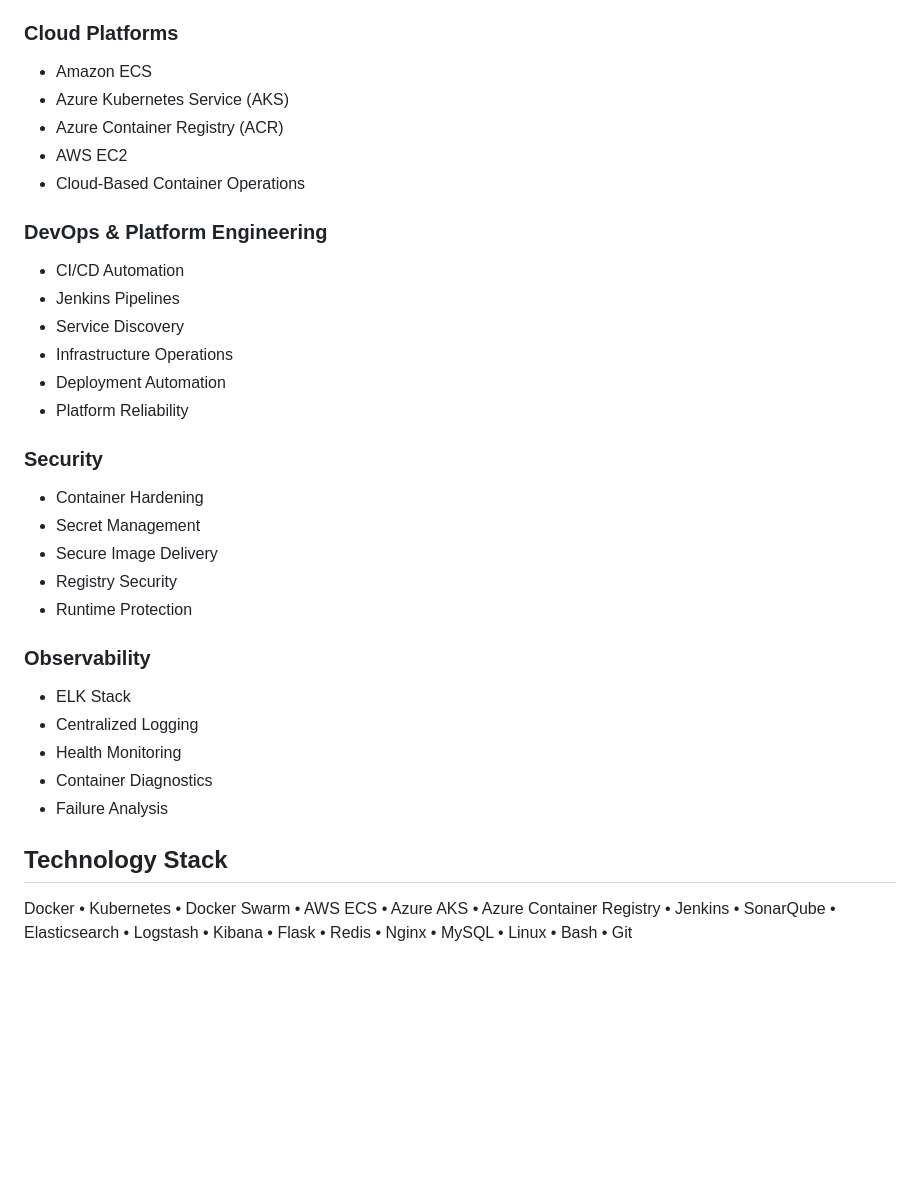
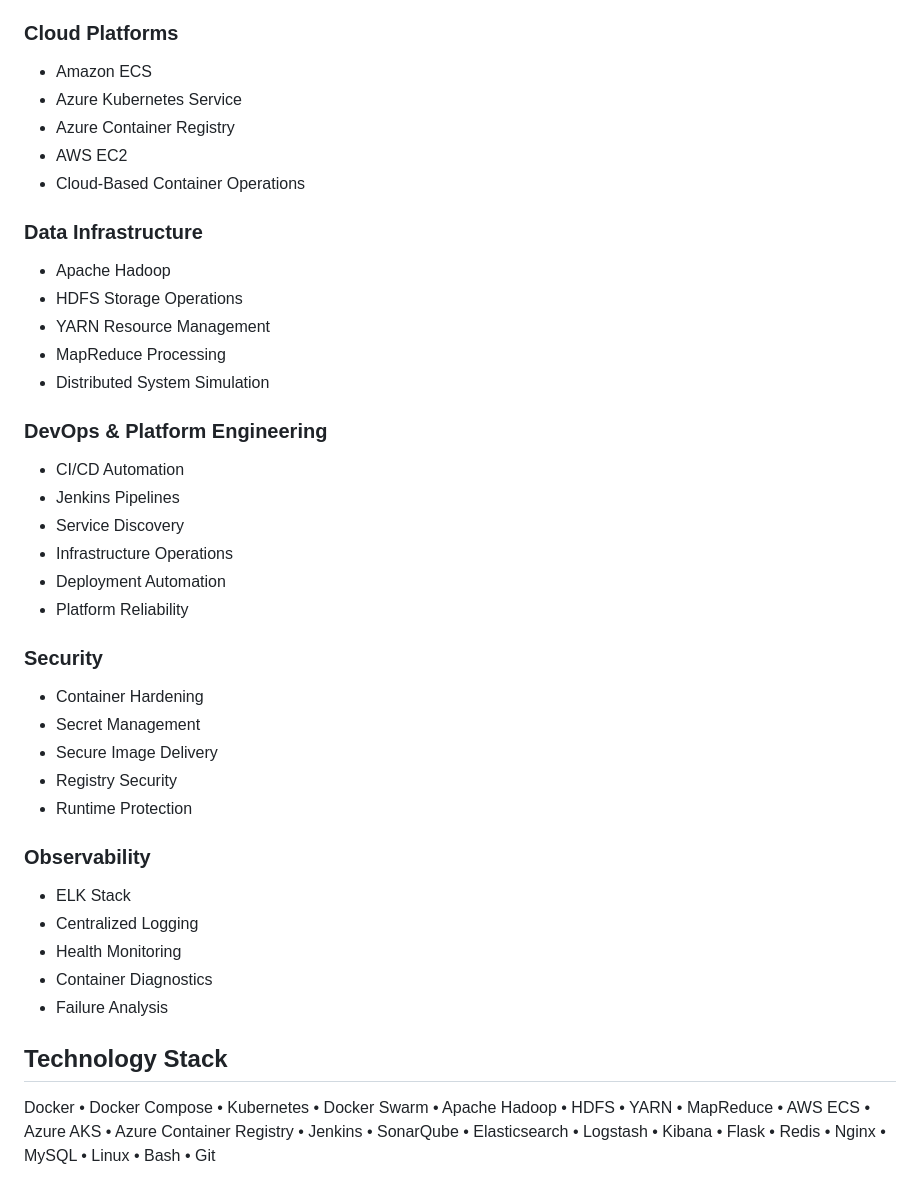
Before and after one commit to bilalfayyaz11/container-platform, a Markdown page: README.md, the part around one of its changes. Drawn GitHub-style; blank space fills up the shorter version.

Commit message:
Update portfolio index with Hadoop data processing platform

```diff
--- a/README.md
+++ b/README.md
@@ -51,37 +49,40 @@ Hands-on implementations covering containerization, orchestration, cloud-native
 
 ### Cloud Platforms
+- Amazon ECS
+- Azure Kubernetes Service
+- Azure Container Registry
+- AWS EC2
+- Cloud-Based Container Operations
 
-* Amazon ECS
-* Azure Kubernetes Service (AKS)
-* Azure Container Registry (ACR)
-* AWS EC2
-* Cloud-Based Container Operations
+### Data Infrastructure
+- Apache Hadoop
+- HDFS Storage Operations
+- YARN Resource Management
+- MapReduce Processing
+- Distributed System Simulation
 
 ### DevOps & Platform Engineering
-
-* CI/CD Automation
-* Jenkins Pipelines
-* Service Discovery
-* Infrastructure Operations
-* Deployment Automation
-* Platform Reliability
+- CI/CD Automation
+- Jenkins Pipelines
+- Service Discovery
+- Infrastructure Operations
+- Deployment Automation
+- Platform Reliability
 
 ### Security
-
-* Container Hardening
-* Secret Management
-* Secure Image Delivery
-* Registry Security
-* Runtime Protection
+- Container Hardening
+- Secret Management
+- Secure Image Delivery
+- Registry Security
+- Runtime Protection
 
 ### Observability
-
-* ELK Stack
-* Centralized Logging
-* Health Monitoring
-* Container Diagnostics
-* Failure Analysis
+- ELK Stack
+- Centralized Logging
+- Health Monitoring
+- Container Diagnostics
+- Failure Analysis
 
 ## Technology Stack
 
-Docker • Kubernetes • Docker Swarm • AWS ECS • Azure AKS • Azure Container Registry • Jenkins • SonarQube • Elasticsearch • Logstash • Kibana • Flask • Redis • Nginx • MySQL • Linux • Bash • Git
+Docker • Docker Compose • Kubernetes • Docker Swarm • Apache Hadoop • HDFS • YARN • MapReduce • AWS ECS • Azure AKS • Azure Container Registry • Jenkins • SonarQube • Elasticsearch • Logstash • Kibana • Flask • Redis • Nginx • MySQL • Linux • Bash • Git
```
Also changed, not shown: other parts of README.md (+37 -39 lines).
